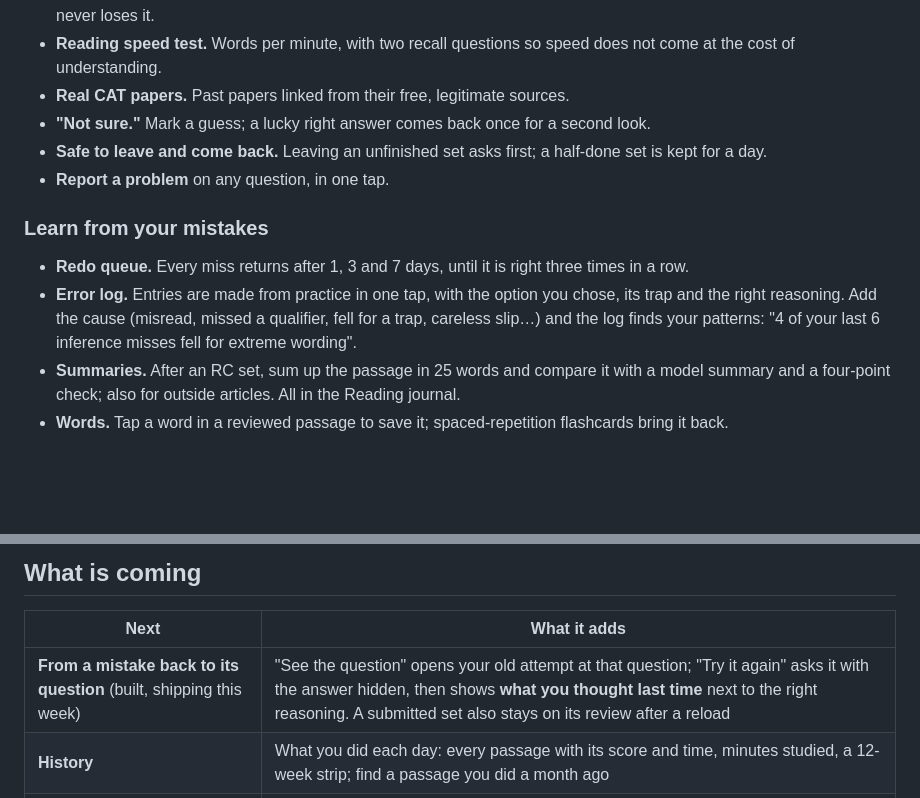
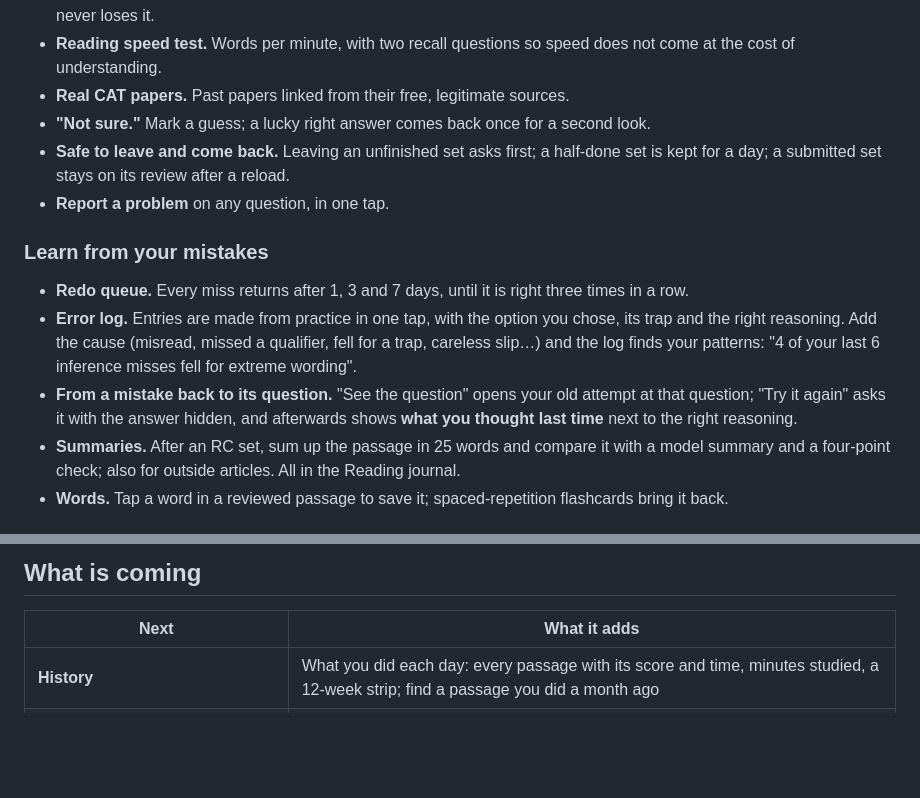
Before and after one commit to japp47/CAT-Prep, a Markdown page: README.md, 2 parts joined by grey strips. Drawn GitHub-style; blank space fills up the shorter version.

Commit message:
docs: list the mistake loop as live in the README
Co-Authored-By: Claude Opus 5.5 <noreply@anthropic.com>

```diff
--- a/README.md
+++ b/README.md
@@ -83,12 +83,13 @@ flowchart TD
 - **Reading speed test.** Words per minute, with two recall questions so speed does not come at the cost of understanding.
 - **Real CAT papers.** Past papers linked from their free, legitimate sources.
 - **"Not sure."** Mark a guess; a lucky right answer comes back once for a second look.
-- **Safe to leave and come back.** Leaving an unfinished set asks first; a half-done set is kept for a day.
+- **Safe to leave and come back.** Leaving an unfinished set asks first; a half-done set is kept for a day; a submitted set stays on its review after a reload.
 - **Report a problem** on any question, in one tap.
 
 ### Learn from your mistakes
 - **Redo queue.** Every miss returns after 1, 3 and 7 days, until it is right three times in a row.
 - **Error log.** Entries are made from practice in one tap, with the option you chose, its trap and the right reasoning. Add the cause (misread, missed a qualifier, fell for a trap, careless slip…) and the log finds your patterns: "4 of your last 6 inference misses fell for extreme wording".
+- **From a mistake back to its question.** "See the question" opens your old attempt at that question; "Try it again" asks it with the answer hidden, and afterwards shows **what you thought last time** next to the right reasoning.
 - **Summaries.** After an RC set, sum up the passage in 25 words and compare it with a model summary and a four-point check; also for outside articles. All in the Reading journal.
 - **Words.** Tap a word in a reviewed passage to save it; spaced-repetition flashcards bring it back.
 
@@ -120,7 +121,6 @@ flowchart TD
 
 | Next | What it adds |
 |---|---|
-| **From a mistake back to its question** (built, shipping this week) | "See the question" opens your old attempt at that question; "Try it again" asks it with the answer hidden, then shows **what you thought last time** next to the right reasoning. A submitted set also stays on its review after a reload |
 | **History** | What you did each day: every passage with its score and time, minutes studied, a 12-week strip; find a passage you did a month ago |
 | **Error log filters** | By type, trap and cause, and "still happening" versus "fixed"; Progress weak spots lead straight to those mistakes |
 | **Weak-spot drill** | "10 minutes on inference with extreme wording", from your own misses plus new questions of that kind |
```
